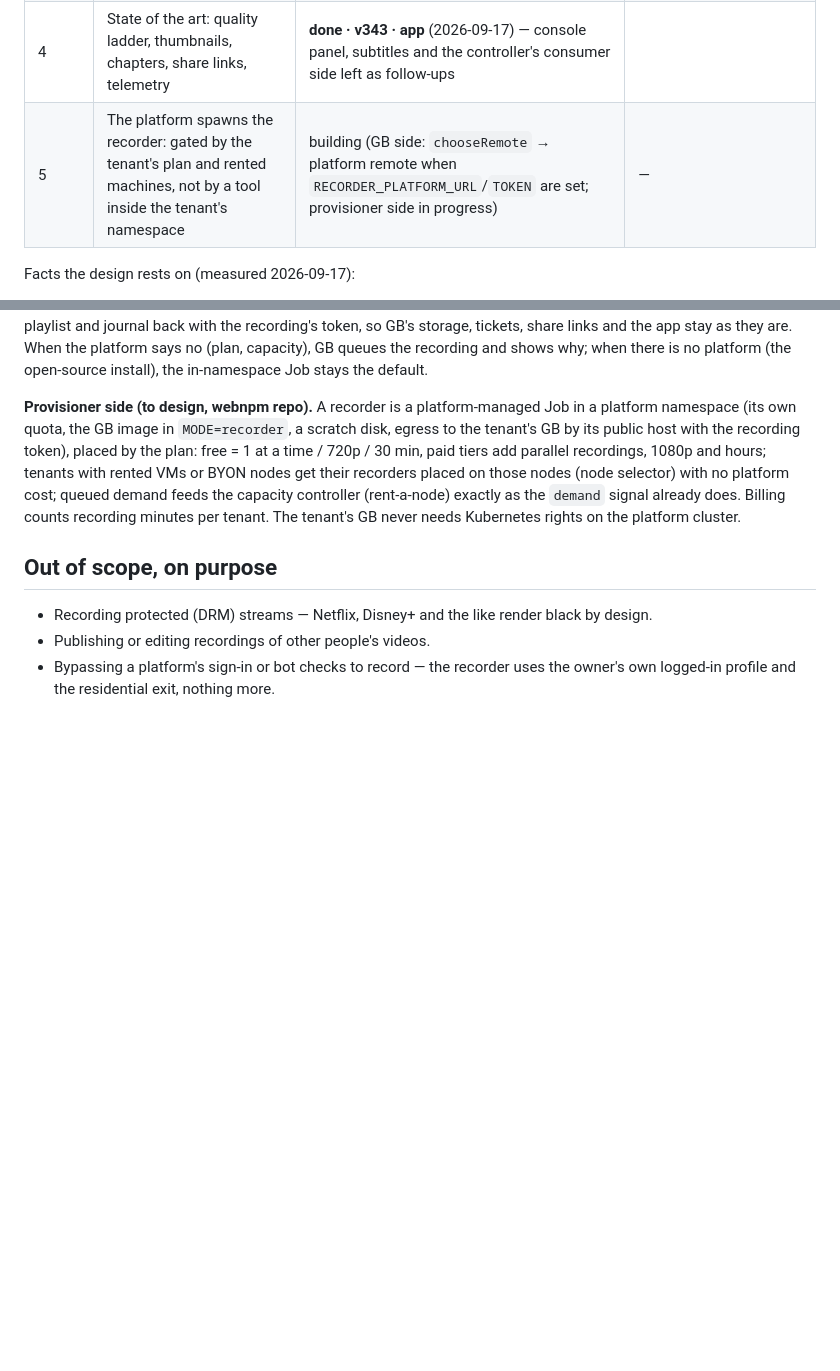
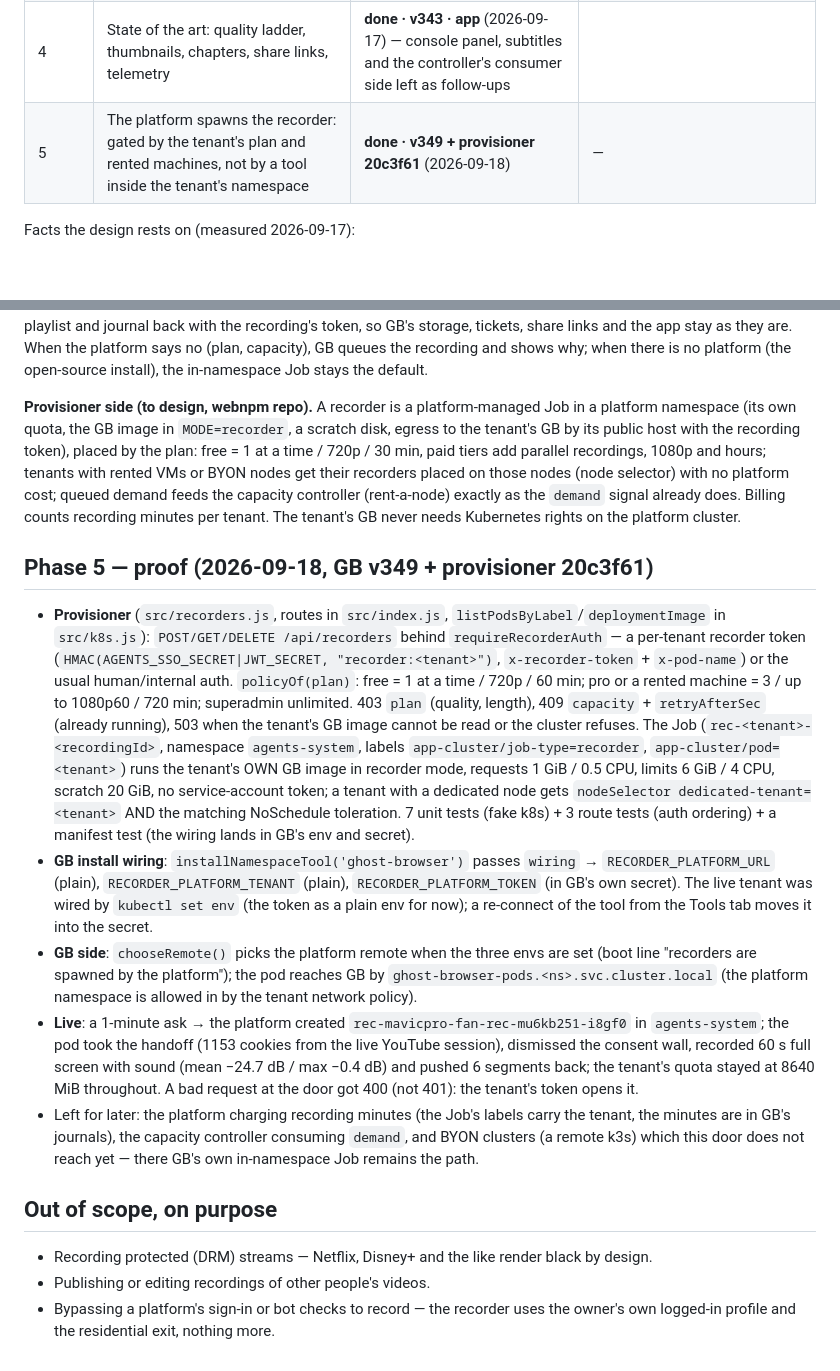
Before and after one commit to Wvdstoep/ghost-browser, a Markdown page: docs/RECORDER-PLAN.md, 2 parts joined by grey strips. GitHub-like rendering; blank space fills up the shorter version.

Commit message:
docs: recorder Phase 5 done - the platform spawned a recorder for the tenant (proof: Job in agents-system, 60 s with sound, tenant quota untouched)

```diff
--- a/docs/RECORDER-PLAN.md
+++ b/docs/RECORDER-PLAN.md
@@ -9,7 +9,7 @@ Status board (keep this table current; it is the hand-off between sessions):
 | 2 | The agent and the app: ask, watch, stream, download | **built · v340 · app** (2026-09-17) — chat proof done; the phone's Play / Save / Stop are the owner's check | "go to the newest MrBeast video, record it full screen with sound and save it" works end to end from the chat |
 | 3 | Elastic: a recording is its own pod, resources added not borrowed | **done · v342** (2026-09-17) | three recordings run at once; the browser pod's CPU/memory stay flat; a GB roll cuts none of them |
 | 4 | State of the art: quality ladder, thumbnails, chapters, share links, telemetry | **done · v343 · app** (2026-09-17) — console panel, subtitles and the controller's consumer side left as follow-ups |
-| 5 | The platform spawns the recorder: gated by the tenant's plan and rented machines, not by a tool inside the tenant's namespace | building (GB side: `chooseRemote` → platform remote when `RECORDER_PLATFORM_URL`/`TOKEN` are set; provisioner side in progress) | — |
+| 5 | The platform spawns the recorder: gated by the tenant's plan and rented machines, not by a tool inside the tenant's namespace | **done · v349 + provisioner 20c3f61** (2026-09-18) | — |
 
 Facts the design rests on (measured 2026-09-17):
 
@@ -125,6 +125,14 @@ Proven on v346 (2026-09-18): two one-minute asks three seconds apart — the sec
 
 **Provisioner side (to design, webnpm repo).** A recorder is a platform-managed Job in a platform namespace (its own quota, the GB image in `MODE=recorder`, a scratch disk, egress to the tenant's GB by its public host with the recording token), placed by the plan: free = 1 at a time / 720p / 30 min, paid tiers add parallel recordings, 1080p and hours; tenants with rented VMs or BYON nodes get their recorders placed on those nodes (node selector) with no platform cost; queued demand feeds the capacity controller (rent-a-node) exactly as the `demand` signal already does. Billing counts recording minutes per tenant. The tenant's GB never needs Kubernetes rights on the platform cluster.
 
+## Phase 5 — proof (2026-09-18, GB v349 + provisioner 20c3f61)
+
+- **Provisioner** (`src/recorders.js`, routes in `src/index.js`, `listPodsByLabel`/`deploymentImage` in `src/k8s.js`): `POST/GET/DELETE /api/recorders` behind `requireRecorderAuth` — a per-tenant recorder token (`HMAC(AGENTS_SSO_SECRET|JWT_SECRET, "recorder:<tenant>")`, `x-recorder-token` + `x-pod-name`) or the usual human/internal auth. `policyOf(plan)`: free = 1 at a time / 720p / 60 min; pro or a rented machine = 3 / up to 1080p60 / 720 min; superadmin unlimited. 403 `plan` (quality, length), 409 `capacity` + `retryAfterSec` (already running), 503 when the tenant's GB image cannot be read or the cluster refuses. The Job (`rec-<tenant>-<recordingId>`, namespace `agents-system`, labels `app-cluster/job-type=recorder`, `app-cluster/pod=<tenant>`) runs the tenant's OWN GB image in recorder mode, requests 1 GiB / 0.5 CPU, limits 6 GiB / 4 CPU, scratch 20 GiB, no service-account token; a tenant with a dedicated node gets `nodeSelector dedicated-tenant=<tenant>` AND the matching NoSchedule toleration. 7 unit tests (fake k8s) + 3 route tests (auth ordering) + a manifest test (the wiring lands in GB's env and secret).
+- **GB install wiring**: `installNamespaceTool('ghost-browser')` passes `wiring` → `RECORDER_PLATFORM_URL` (plain), `RECORDER_PLATFORM_TENANT` (plain), `RECORDER_PLATFORM_TOKEN` (in GB's own secret). The live tenant was wired by `kubectl set env` (the token as a plain env for now); a re-connect of the tool from the Tools tab moves it into the secret.
+- **GB side**: `chooseRemote()` picks the platform remote when the three envs are set (boot line "recorders are spawned by the platform"); the pod reaches GB by `ghost-browser-pods.<ns>.svc.cluster.local` (the platform namespace is allowed in by the tenant network policy).
+- **Live**: a 1-minute ask → the platform created `rec-mavicpro-fan-rec-mu6kb251-i8gf0` in `agents-system`; the pod took the handoff (1153 cookies from the live YouTube session), dismissed the consent wall, recorded 60 s full screen with sound (mean −24.7 dB / max −0.4 dB) and pushed 6 segments back; the tenant's quota stayed at 8640 MiB throughout. A bad request at the door got 400 (not 401): the tenant's token opens it.
+- Left for later: the platform charging recording minutes (the Job's labels carry the tenant, the minutes are in GB's journals), the capacity controller consuming `demand`, and BYON clusters (a remote k3s) which this door does not reach yet — there GB's own in-namespace Job remains the path.
+
 ## Out of scope, on purpose
 
 - Recording protected (DRM) streams — Netflix, Disney+ and the like render black by design.
```
